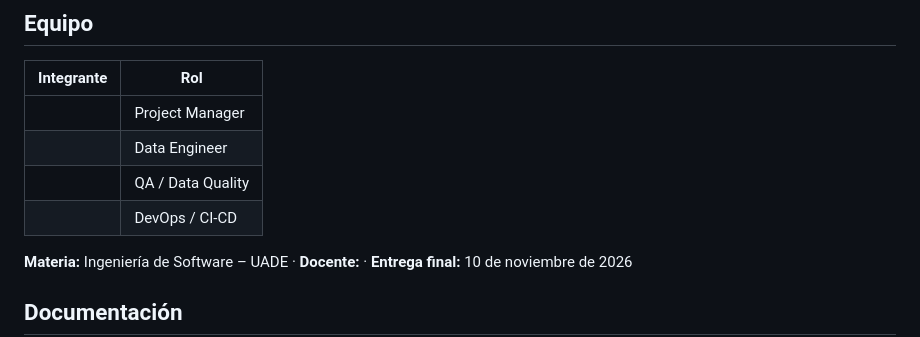
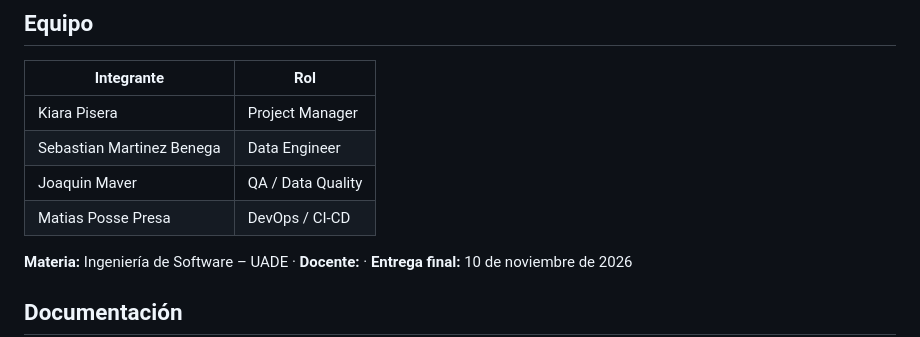
Before and after one commit to mattposs/ingSoftware2026, a Markdown page: README.md, the part around the change. Rendered like a GitHub page.

Commit message:
README: completar integrantes del equipo y sus roles

```diff
--- a/README.md
+++ b/README.md
@@ -334,10 +334,10 @@ Para regenerarlos después de cambiar un dataset: `python -m src.governance.cata
 
 | Integrante | Rol |
 |---|---|
-| <!-- TODO --> | Project Manager |
-| <!-- TODO --> | Data Engineer |
-| <!-- TODO --> | QA / Data Quality |
-| <!-- TODO --> | DevOps / CI-CD |
+| Kiara Pisera | Project Manager |
+| Sebastian Martinez Benega | Data Engineer |
+| Joaquin Maver | QA / Data Quality |
+| Matias Posse Presa | DevOps / CI-CD |
 
 **Materia:** Ingeniería de Software – UADE · **Docente:** <!-- TODO --> · **Entrega final:** 10 de noviembre de 2026
 
```
